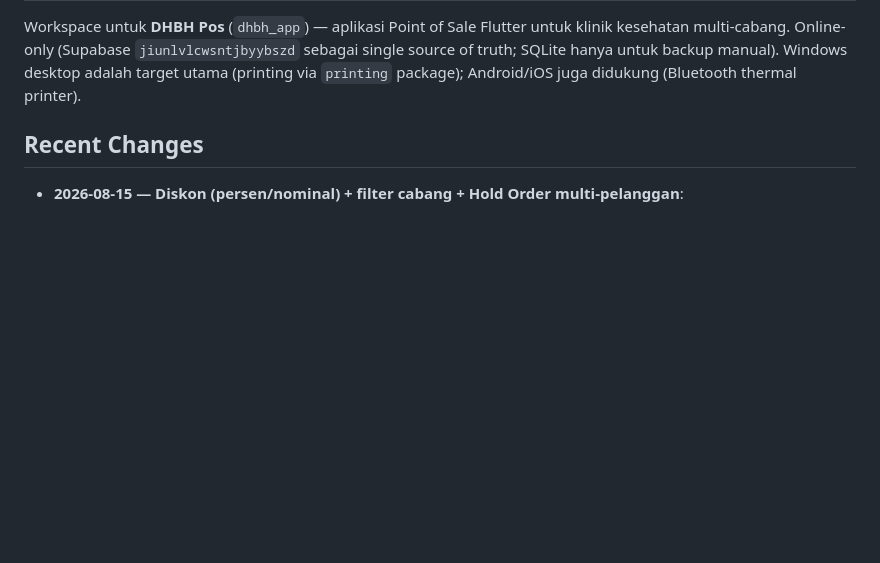
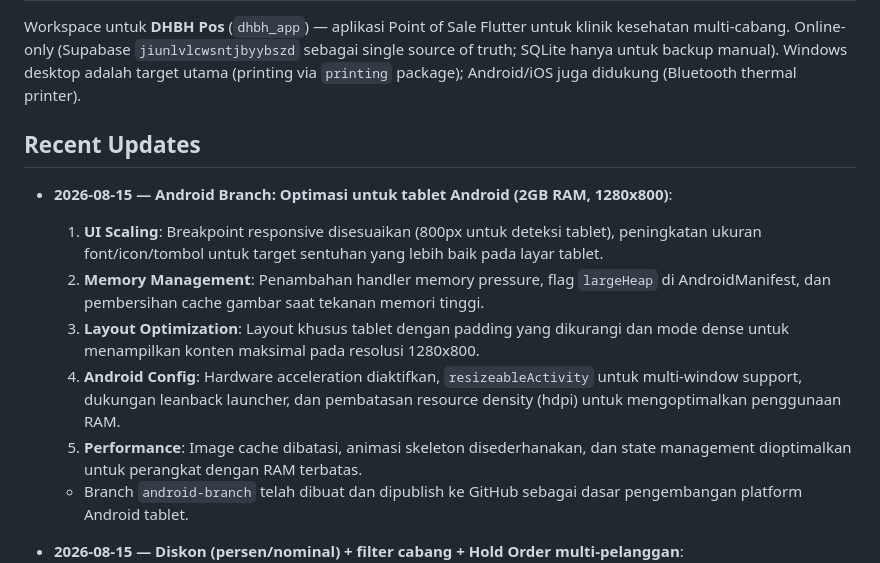
Before and after one commit to ZulfianHamzh/ANDROID, a Markdown page: AGENTS.md, the part around the change. Drawn GitHub-style; blank space fills up the shorter version.

```diff
--- a/AGENTS.md
+++ b/AGENTS.md
@@ -10,7 +10,15 @@ Workspace untuk **DHBH Pos** (`dhbh_app`) — aplikasi Point of Sale Flutter unt
 Online-only (Supabase `jiunlvlcwsntjbyybszd` sebagai single source of truth; SQLite hanya untuk backup manual).
 Windows desktop adalah target utama (printing via `printing` package); Android/iOS juga didukung (Bluetooth thermal printer).
 
-## Recent Changes
+## Recent Updates
+
+- **2026-08-15 — Android Branch: Optimasi untuk tablet Android (2GB RAM, 1280x800)**:
+  1) **UI Scaling**: Breakpoint responsive disesuaikan (800px untuk deteksi tablet), peningkatan ukuran font/icon/tombol untuk target sentuhan yang lebih baik pada layar tablet.
+  2) **Memory Management**: Penambahan handler memory pressure, flag `largeHeap` di AndroidManifest, dan pembersihan cache gambar saat tekanan memori tinggi.
+  3) **Layout Optimization**: Layout khusus tablet dengan padding yang dikurangi dan mode dense untuk menampilkan konten maksimal pada resolusi 1280x800.
+  4) **Android Config**: Hardware acceleration diaktifkan, `resizeableActivity` untuk multi-window support, dukungan leanback launcher, dan pembatasan resource density (hdpi) untuk mengoptimalkan penggunaan RAM.
+  5) **Performance**: Image cache dibatasi, animasi skeleton disederhanakan, dan state management dioptimalkan untuk perangkat dengan RAM terbatas.
+  - Branch `android-branch` telah dibuat dan dipublish ke GitHub sebagai dasar pengembangan platform Android tablet.
 
 - **2026-08-15 — Diskon (persen/nominal) + filter cabang + Hold Order multi-pelanggan**:
   1) **DB (via Management API)**: `transactions` + `discount integer NOT NULL DEFAULT 0` (total_amount = GRAND TOTAL setelah diskon; getter `subtotal = totalAmount + discount`); `held_orders` + `customers jsonb NOT NULL DEFAULT '[]'` (array nama) + backfill dari customer_name. CATATAN: tabel `transactions` & `held_orders` saat itu KOSONG (0 baris) — data sudah kosong sebelum sesi (bukan akibat migrasi; branches=2 = koneksi benar).
```
Also changed, not shown: Database_details.md (+1 -0 lines), PROJECT_CONTEXT.md (+37 -1 lines).
